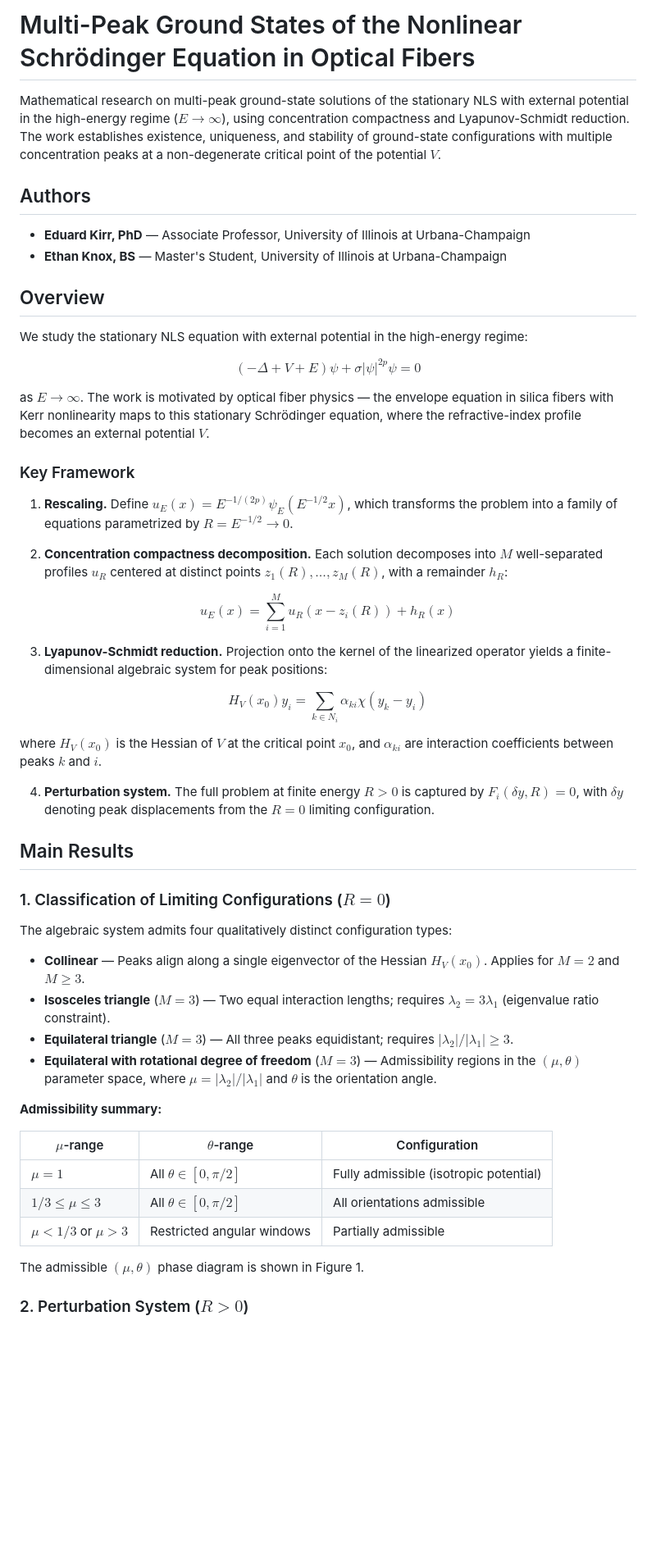
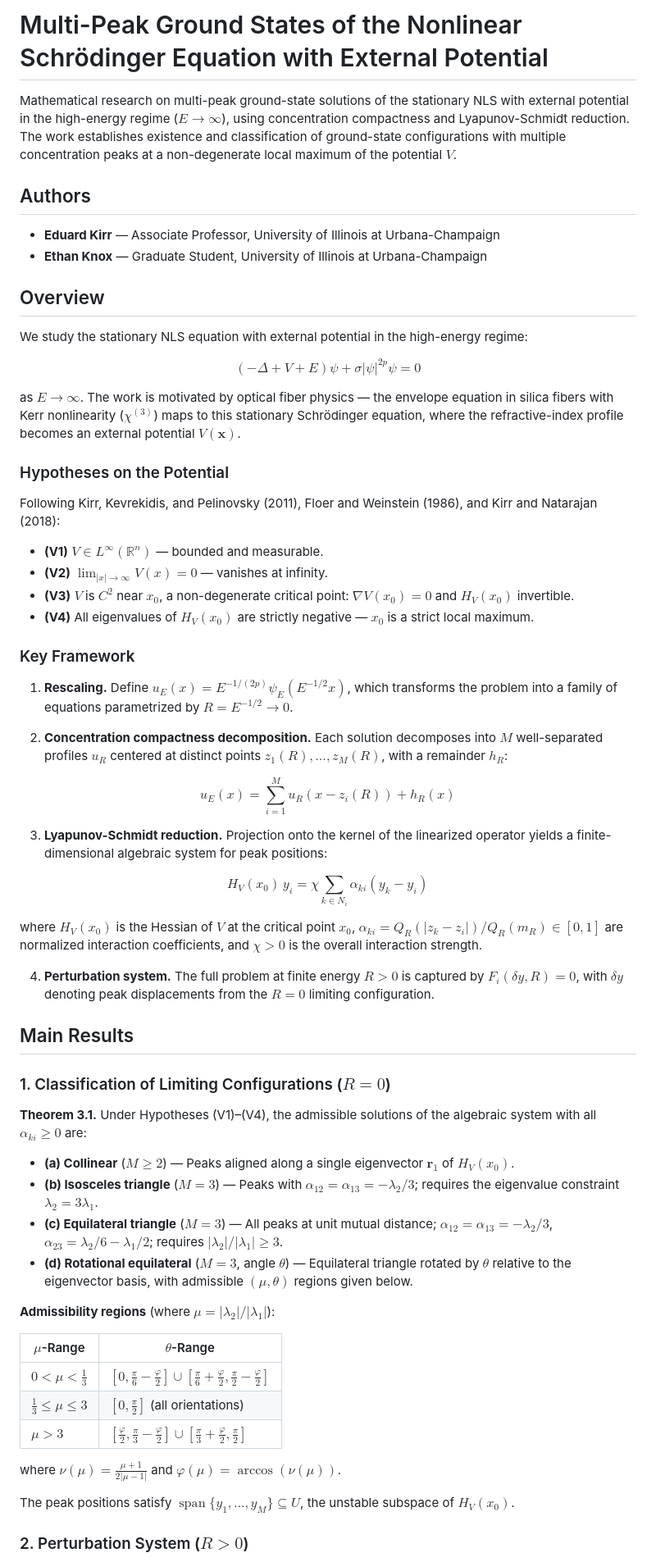
Before and after one commit to ethank5149/nls-research, a Markdown page: README.md, the part around one of its changes. Shown at 82% size. Rendered like a GitHub page; blank space fills up the shorter version.

```diff
--- a/README.md
+++ b/README.md
@@ -1,11 +1,11 @@
-# Multi-Peak Ground States of the Nonlinear Schrödinger Equation in Optical Fibers
+# Multi-Peak Ground States of the Nonlinear Schrödinger Equation with External Potential
 
-Mathematical research on multi-peak ground-state solutions of the stationary NLS with external potential in the high-energy regime ($E \to \infty$), using concentration compactness and Lyapunov-Schmidt reduction. The work establishes existence, uniqueness, and stability of ground-state configurations with multiple concentration peaks at a non-degenerate critical point of the potential $V$.
+Mathematical research on multi-peak ground-state solutions of the stationary NLS with external potential in the high-energy regime ($E \to \infty$), using concentration compactness and Lyapunov-Schmidt reduction. The work establishes existence and classification of ground-state configurations with multiple concentration peaks at a non-degenerate local maximum of the potential $V$.
 
 ## Authors
 
-- **Eduard Kirr, PhD** — Associate Professor, University of Illinois at Urbana-Champaign
-- **Ethan Knox, BS** — Master's Student, University of Illinois at Urbana-Champaign
+- **Eduard Kirr** — Associate Professor, University of Illinois at Urbana-Champaign
+- **Ethan Knox** — Graduate Student, University of Illinois at Urbana-Champaign
 
 ## Overview
 
@@ -13,7 +13,16 @@ We study the stationary NLS equation with external potential in the high-energy
 
 $$(-\Delta + V + E)\psi + \sigma|\psi|^{2p}\psi = 0$$
 
-as $E \to \infty$. The work is motivated by optical fiber physics — the envelope equation in silica fibers with Kerr nonlinearity maps to this stationary Schrödinger equation, where the refractive-index profile becomes an external potential $V$.
+as $E \to \infty$. The work is motivated by optical fiber physics — the envelope equation in silica fibers with Kerr nonlinearity ($\chi^{(3)}$) maps to this stationary Schrödinger equation, where the refractive-index profile becomes an external potential $V(\mathbf{x})$.
+
+### Hypotheses on the Potential
+
+Following Kirr, Kevrekidis, and Pelinovsky (2011), Floer and Weinstein (1986), and Kirr and Natarajan (2018):
+
+- **(V1)** $V \in L^\infty(\mathbb{R}^n)$ — bounded and measurable.
+- **(V2)** $\lim_{|x|\to\infty} V(x) = 0$ — vanishes at infinity.
+- **(V3)** $V$ is $C^2$ near $x_0$, a non-degenerate critical point: $\nabla V(x_0) = 0$ and $H_V(x_0)$ invertible.
+- **(V4)** All eigenvalues of $H_V(x_0)$ are strictly negative — $x_0$ is a strict local maximum.
 
 ### Key Framework
 
@@ -25,9 +34,9 @@ $$u_E(x) = \sum_{i=1}^{M} u_R(x - z_i(R)) + h_R(x)$$
 
 3. **Lyapunov-Schmidt reduction.** Projection onto the kernel of the linearized operator yields a finite-dimensional algebraic system for peak positions:
 
-$$H_V(x_0) y_i = \sum_{k \in N_i} \alpha_{ki} \chi(y_k - y_i)$$
+$$H_V(x_0)\, y_i = \chi \sum_{k \in N_i} \alpha_{ki}(y_k - y_i)$$
 
-where $H_V(x_0)$ is the Hessian of $V$ at the critical point $x_0$, and $\alpha_{ki}$ are interaction coefficients between peaks $k$ and $i$.
+where $H_V(x_0)$ is the Hessian of $V$ at the critical point $x_0$, $\alpha_{ki} = Q_R(|z_k - z_i|)/Q_R(m_R) \in [0,1]$ are normalized interaction coefficients, and $\chi > 0$ is the overall interaction strength.
 
 4. **Perturbation system.** The full problem at finite energy $R > 0$ is captured by $F_i(\delta y, R) = 0$, with $\delta y$ denoting peak displacements from the $R = 0$ limiting configuration.
 
@@ -35,22 +44,24 @@ where $H_V(x_0)$ is the Hessian of $V$ at the critical point $x_0$, and $\alpha_
 
 ### 1. Classification of Limiting Configurations ($R = 0$)
 
-The algebraic system admits four qualitatively distinct configuration types:
+**Theorem 3.1.** Under Hypotheses (V1)–(V4), the admissible solutions of the algebraic system with all $\alpha_{ki} \geq 0$ are:
 
-- **Collinear** — Peaks align along a single eigenvector of the Hessian $H_V(x_0)$. Applies for $M = 2$ and $M \geq 3$.
-- **Isosceles triangle** ($M = 3$) — Two equal interaction lengths; requires $\lambda_2 = 3\lambda_1$ (eigenvalue ratio constraint).
-- **Equilateral triangle** ($M = 3$) — All three peaks equidistant; requires $|\lambda_2|/|\lambda_1| \geq 3$.
-- **Equilateral with rotational degree of freedom** ($M = 3$) — Admissibility regions in the $(\mu, \theta)$ parameter space, where $\mu = |\lambda_2|/|\lambda_1|$ and $\theta$ is the orientation angle.
+- **(a) Collinear** ($M \geq 2$) — Peaks aligned along a single eigenvector $\mathbf{r}_1$ of $H_V(x_0)$.
+- **(b) Isosceles triangle** ($M = 3$) — Peaks with $\alpha_{12} = \alpha_{13} = -\lambda_2/3$; requires the eigenvalue constraint $\lambda_2 = 3\lambda_1$.
+- **(c) Equilateral triangle** ($M = 3$) — All peaks at unit mutual distance; $\alpha_{12} = \alpha_{13} = -\lambda_2/3$, $\alpha_{23} = \lambda_2/6 - \lambda_1/2$; requires $|\lambda_2|/|\lambda_1| \geq 3$.
+- **(d) Rotational equilateral** ($M = 3$, angle $\theta$) — Equilateral triangle rotated by $\theta$ relative to the eigenvector basis, with admissible $(\mu, \theta)$ regions given below.
 
-**Admissibility summary:**
+**Admissibility regions** (where $\mu = |\lambda_2|/|\lambda_1|$):
 
-| $\mu$-range | $\theta$-range | Configuration |
-|---|---|---|
-| $\mu = 1$ | All $\theta \in [0, \pi/2]$ | Fully admissible (isotropic potential) |
-| $1/3 \leq \mu \leq 3$ | All $\theta \in [0, \pi/2]$ | All orientations admissible |
-| $\mu < 1/3$ or $\mu > 3$ | Restricted angular windows | Partially admissible |
+| $\mu$-Range | $\theta$-Range |
+|---|---|
+| $0 < \mu < \frac{1}{3}$ | $[0, \frac{\pi}{6} - \frac{\varphi}{2}] \cup [\frac{\pi}{6} + \frac{\varphi}{2}, \frac{\pi}{2} - \frac{\varphi}{2}]$ |
+| $\frac{1}{3} \leq \mu \leq 3$ | $[0, \frac{\pi}{2}]$ (all orientations) |
+| $\mu > 3$ | $[\frac{\varphi}{2}, \frac{\pi}{3} - \frac{\varphi}{2}] \cup [\frac{\pi}{3} + \frac{\varphi}{2}, \frac{\pi}{2}]$ |
 
-The admissible $(\mu, \theta)$ phase diagram is shown in Figure 1.
+where $\nu(\mu) = \frac{\mu+1}{2|\mu-1|}$ and $\varphi(\mu) = \arccos(\nu(\mu))$.
+
+The peak positions satisfy $\operatorname{span}\{y_1, \ldots, y_M\} \subseteq U$, the unstable subspace of $H_V(x_0)$.
 
 ### 2. Perturbation System ($R > 0$)
 
```
Also changed, not shown: other parts of README.md (+79 -68 lines).
